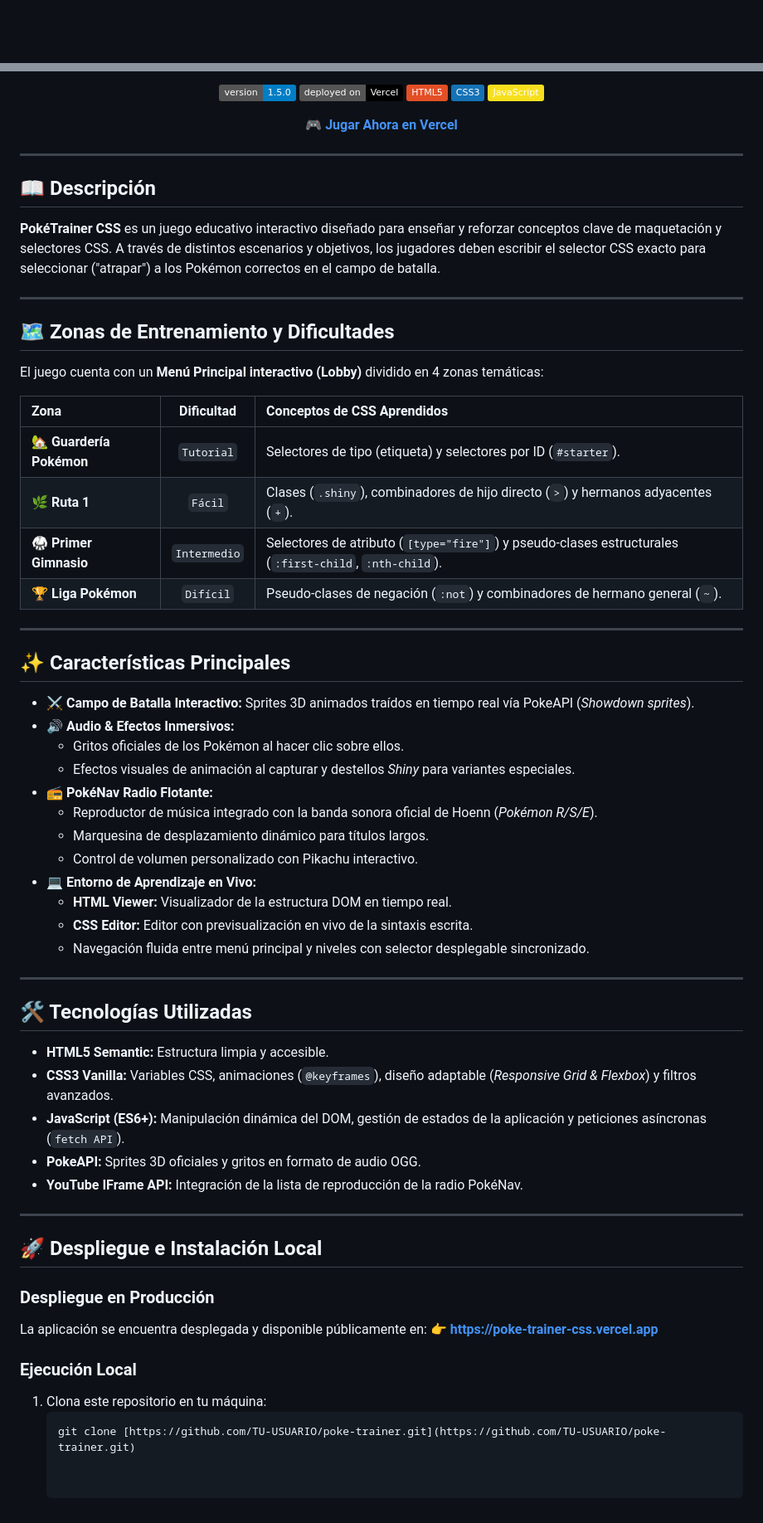
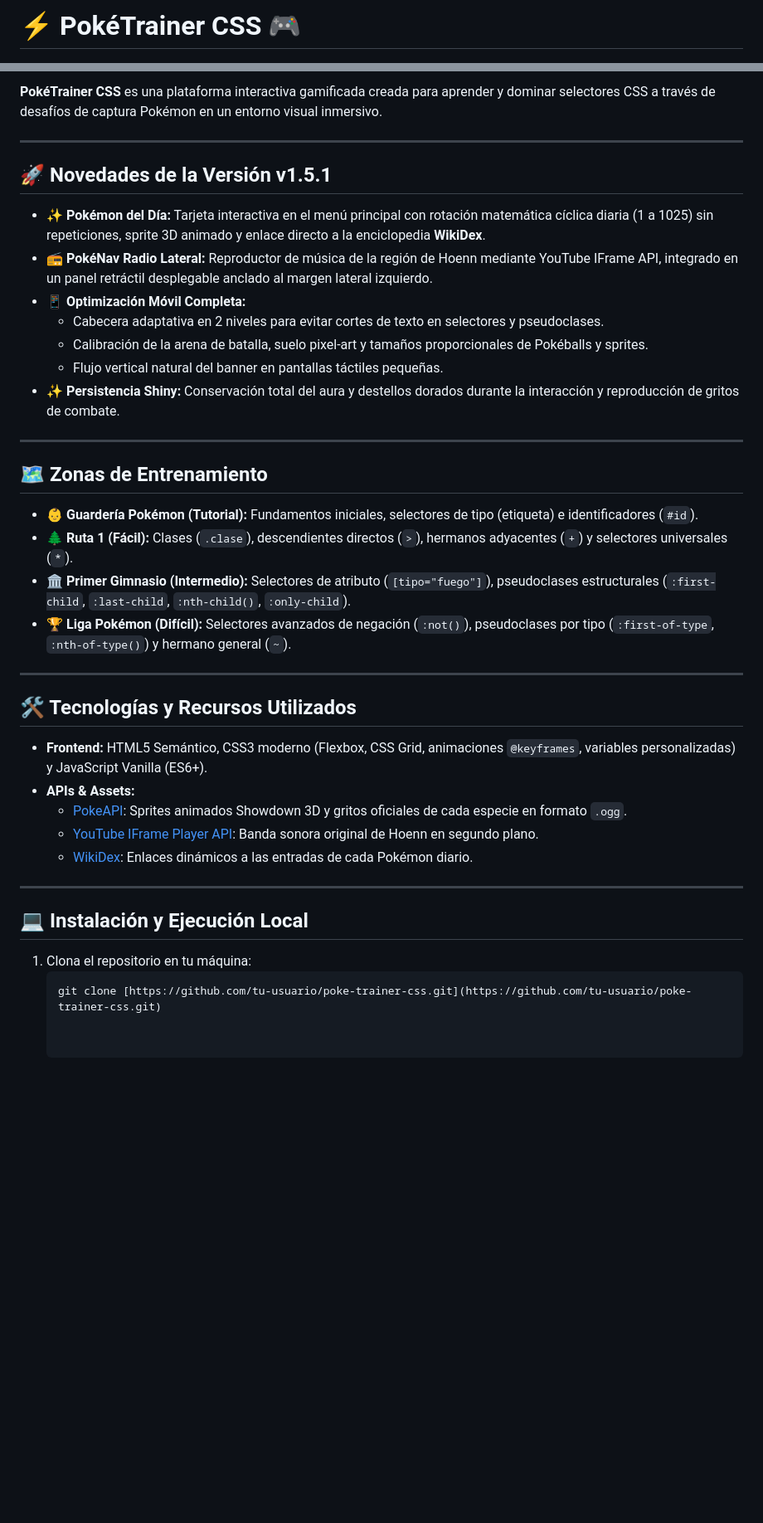
Before and after one commit to pbesunmag/PokeTrainer-CSS, a Markdown page: README.md, 2 parts joined by grey strips. Shown at 83% size. GitHub-like rendering; badges without logos; blank space fills up the shorter version.

Commit message:
README modificado
Updated README to reflect version 1.5.1 changes, including new features and installation instructions.

````diff
--- a/README.md
+++ b/README.md
@@ -1,2 +1,2 @@
-<div align="center">
+# ⚡ PokéTrainer CSS 🎮
 
@@ -5,70 +8,41 @@
 
-[![Version](https://img.shields.io/badge/version-1.5.0-blue.svg)](https://poke-trainer-css.vercel.app)
-[![Vercel](https://img.shields.io/badge/deployed%20on-Vercel-black?logo=vercel)](https://poke-trainer-css.vercel.app)
-[![HTML5](https://img.shields.io/badge/HTML5-E34F26?logo=html5&logoColor=white)](#)
-[![CSS3](https://img.shields.io/badge/CSS3-1572B6?logo=css3&logoColor=white)](#)
-[![JavaScript](https://img.shields.io/badge/JavaScript-F7DF1E?logo=javascript&logoColor=black)](#)
-
-🎮 **[Jugar Ahora en Vercel](https://poke-trainer-css.vercel.app)**
-
-</div>
+**PokéTrainer CSS** es una plataforma interactiva gamificada creada para aprender y dominar selectores CSS a través de desafíos de captura Pokémon en un entorno visual inmersivo.
 
 ---
 
-## 📖 Descripción
+## 🚀 Novedades de la Versión v1.5.1
 
-**PokéTrainer CSS** es un juego educativo interactivo diseñado para enseñar y reforzar conceptos clave de maquetación y selectores CSS. A través de distintos escenarios y objetivos, los jugadores deben escribir el selector CSS exacto para seleccionar ("atrapar") a los Pokémon correctos en el campo de batalla.
+* **✨ Pokémon del Día:** Tarjeta interactiva en el menú principal con rotación matemática cíclica diaria (1 a 1025) sin repeticiones, sprite 3D animado y enlace directo a la enciclopedia **WikiDex**.
+* **📻 PokéNav Radio Lateral:** Reproductor de música de la región de Hoenn mediante YouTube IFrame API, integrado en un panel retráctil desplegable anclado al margen lateral izquierdo.
+* **📱 Optimización Móvil Completa:**
+  * Cabecera adaptativa en 2 niveles para evitar cortes de texto en selectores y pseudoclases.
+  * Calibración de la arena de batalla, suelo pixel-art y tamaños proporcionales de Pokéballs y sprites.
+  * Flujo vertical natural del banner en pantallas táctiles pequeñas.
+* **✨ Persistencia Shiny:** Conservación total del aura y destellos dorados durante la interacción y reproducción de gritos de combate.
 
 ---
 
-## 🗺️ Zonas de Entrenamiento y Dificultades
+## 🗺️ Zonas de Entrenamiento
 
-El juego cuenta con un **Menú Principal interactivo (Lobby)** dividido en 4 zonas temáticas:
-
-| Zona | Dificultad | Conceptos de CSS Aprendidos |
-| :--- | :---: | :--- |
-| 🏡 **Guardería Pokémon** | `Tutorial` | Selectores de tipo (etiqueta) y selectores por ID (`#starter`). |
-| 🌿 **Ruta 1** | `Fácil` | Clases (`.shiny`), combinadores de hijo directo (`>`) y hermanos adyacentes (`+`). |
-| 🥋 **Primer Gimnasio** | `Intermedio` | Selectores de atributo (`[type="fire"]`) y pseudo-clases estructurales (`:first-child`, `:nth-child`). |
-| 🏆 **Liga Pokémon** | `Difícil` | Pseudo-clases de negación (`:not`) y combinadores de hermano general (`~`). |
+* **👶 Guardería Pokémon (Tutorial):** Fundamentos iniciales, selectores de tipo (etiqueta) e identificadores (`#id`).
+* **🌲 Ruta 1 (Fácil):** Clases (`.clase`), descendientes directos (`>`), hermanos adyacentes (`+`) y selectores universales (`*`).
+* **🏛️ Primer Gimnasio (Intermedio):** Selectores de atributo (`[tipo="fuego"]`), pseudoclases estructurales (`:first-child`, `:last-child`, `:nth-child()`, `:only-child`).
+* **🏆 Liga Pokémon (Difícil):** Selectores avanzados de negación (`:not()`), pseudoclases por tipo (`:first-of-type`, `:nth-of-type()`) y hermano general (`~`).
 
 ---
 
-## ✨ Características Principales
+## 🛠️ Tecnologías y Recursos Utilizados
 
-* **⚔️ Campo de Batalla Interactivo:** Sprites 3D animados traídos en tiempo real vía PokeAPI (*Showdown sprites*).
-* **🔊 Audio & Efectos Inmersivos:**
-  * Gritos oficiales de los Pokémon al hacer clic sobre ellos.
-  * Efectos visuales de animación al capturar y destellos *Shiny* para variantes especiales.
-* **📻 PokéNav Radio Flotante:**
-  * Reproductor de música integrado con la banda sonora oficial de Hoenn (*Pokémon R/S/E*).
-  * Marquesina de desplazamiento dinámico para títulos largos.
-  * Control de volumen personalizado con Pikachu interactivo.
-* **💻 Entorno de Aprendizaje en Vivo:**
-  * **HTML Viewer:** Visualizador de la estructura DOM en tiempo real.
-  * **CSS Editor:** Editor con previsualización en vivo de la sintaxis escrita.
-  * Navegación fluida entre menú principal y niveles con selector desplegable sincronizado.
+* **Frontend:** HTML5 Semántico, CSS3 moderno (Flexbox, CSS Grid, animaciones `@keyframes`, variables personalizadas) y JavaScript Vanilla (ES6+).
+* **APIs & Assets:**
+  * [PokeAPI](https://pokeapi.co/): Sprites animados Showdown 3D y gritos oficiales de cada especie en formato `.ogg`.
+  * [YouTube IFrame Player API](https://developers.google.com/youtube/iframe_api_reference): Banda sonora original de Hoenn en segundo plano.
+  * [WikiDex](https://www.wikidex.net/): Enlaces dinámicos a las entradas de cada Pokémon diario.
 
 ---
 
-## 🛠️ Tecnologías Utilizadas
+## 💻 Instalación y Ejecución Local
 
-* **HTML5 Semantic:** Estructura limpia y accesible.
-* **CSS3 Vanilla:** Variables CSS, animaciones (`@keyframes`), diseño adaptable (*Responsive Grid & Flexbox*) y filtros avanzados.
-* **JavaScript (ES6+):** Manipulación dinámica del DOM, gestión de estados de la aplicación y peticiones asíncronas (`fetch API`).
-* **PokeAPI:** Sprites 3D oficiales y gritos en formato de audio OGG.
-* **YouTube IFrame API:** Integración de la lista de reproducción de la radio PokéNav.
-
----
-
-## 🚀 Despliegue e Instalación Local
-
-### Despliegue en Producción
-La aplicación se encuentra desplegada y disponible públicamente en:
-👉 **[https://poke-trainer-css.vercel.app](https://poke-trainer-css.vercel.app)**
-
-### Ejecución Local
-
-1. Clona este repositorio en tu máquina:
+1. Clona el repositorio en tu máquina:
    ```bash
-   git clone [https://github.com/TU-USUARIO/poke-trainer.git](https://github.com/TU-USUARIO/poke-trainer.git)
+   git clone [https://github.com/tu-usuario/poke-trainer-css.git](https://github.com/tu-usuario/poke-trainer-css.git)
````
Also changed, not shown: other parts of README.md (+5 -2 lines).
